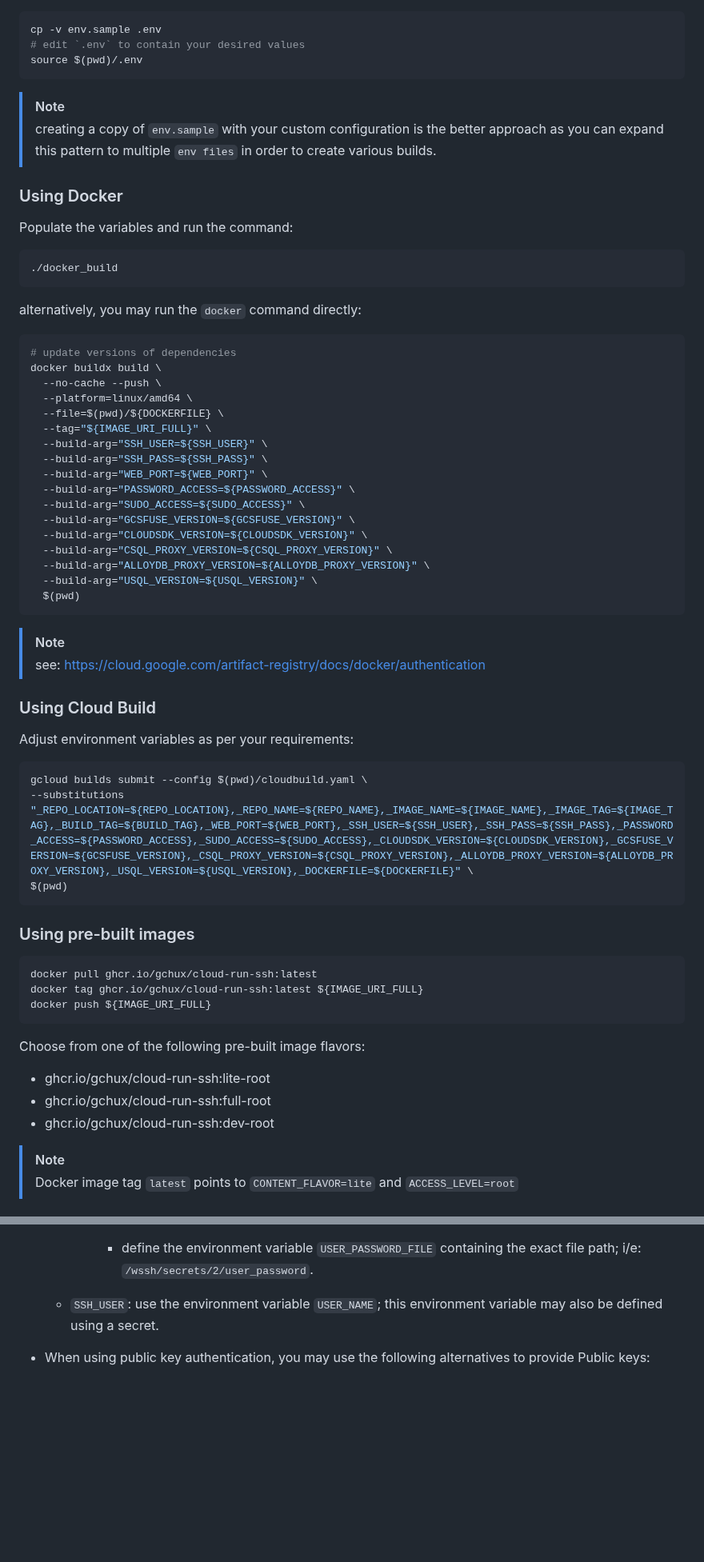
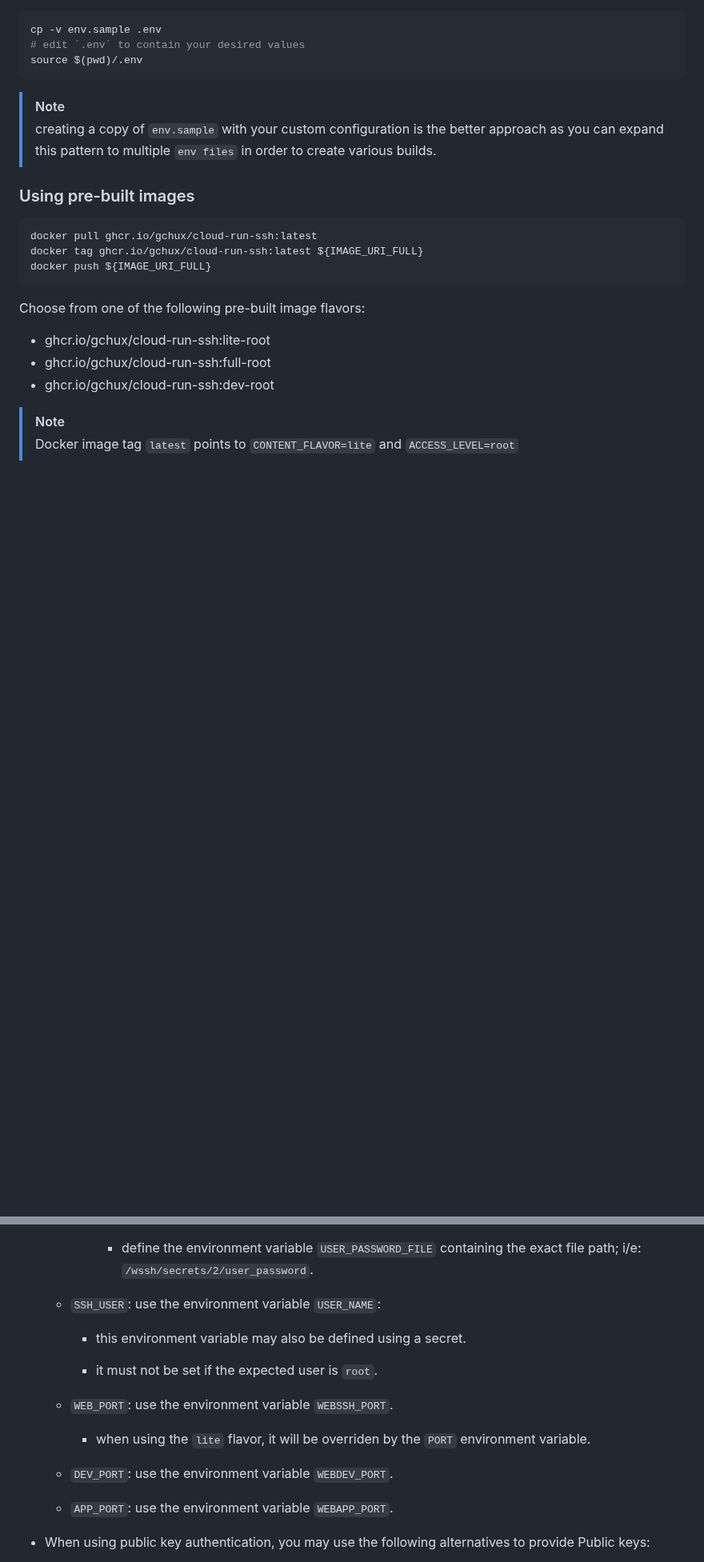
Before and after one commit to gchux/cloud-run-ssh, a Markdown page: README.md, 2 parts joined by grey strips. Shown at 80% size. GitHub-like rendering; blank space fills up the shorter version.

Commit message:
[DOC]: env vars

````diff
--- a/README.md
+++ b/README.md
@@ -104,49 +106,6 @@ source $(pwd)/.env
 > [!NOTE]
 > creating a copy of `env.sample` with your custom configuration is the better approach as you can expand this pattern to multiple `env files` in order to create various builds.
 
-### Using Docker
-
-Populate the variables and run the command:
-
-```sh
-./docker_build
-```
-
-alternatively, you may run the `docker` command directly:
-
-```sh
-# update versions of dependencies
-docker buildx build \
-  --no-cache --push \
-  --platform=linux/amd64 \
-  --file=$(pwd)/${DOCKERFILE} \
-  --tag="${IMAGE_URI_FULL}" \
-  --build-arg="SSH_USER=${SSH_USER}" \
-  --build-arg="SSH_PASS=${SSH_PASS}" \
-  --build-arg="WEB_PORT=${WEB_PORT}" \
-  --build-arg="PASSWORD_ACCESS=${PASSWORD_ACCESS}" \
-  --build-arg="SUDO_ACCESS=${SUDO_ACCESS}" \
-  --build-arg="GCSFUSE_VERSION=${GCSFUSE_VERSION}" \
-  --build-arg="CLOUDSDK_VERSION=${CLOUDSDK_VERSION}" \
-  --build-arg="CSQL_PROXY_VERSION=${CSQL_PROXY_VERSION}" \
-  --build-arg="ALLOYDB_PROXY_VERSION=${ALLOYDB_PROXY_VERSION}" \
-  --build-arg="USQL_VERSION=${USQL_VERSION}" \
-  $(pwd)
-```
-
-> [!NOTE]
-> see: https://cloud.google.com/artifact-registry/docs/docker/authentication
-
-### Using Cloud Build
-
-Adjust environment variables as per your requirements:
-
-```sh
-gcloud builds submit --config $(pwd)/cloudbuild.yaml \
---substitutions "_REPO_LOCATION=${REPO_LOCATION},_REPO_NAME=${REPO_NAME},_IMAGE_NAME=${IMAGE_NAME},_IMAGE_TAG=${IMAGE_TAG},_BUILD_TAG=${BUILD_TAG},_WEB_PORT=${WEB_PORT},_SSH_USER=${SSH_USER},_SSH_PASS=${SSH_PASS},_PASSWORD_ACCESS=${PASSWORD_ACCESS},_SUDO_ACCESS=${SUDO_ACCESS},_CLOUDSDK_VERSION=${CLOUDSDK_VERSION},_GCSFUSE_VERSION=${GCSFUSE_VERSION},_CSQL_PROXY_VERSION=${CSQL_PROXY_VERSION},_ALLOYDB_PROXY_VERSION=${ALLOYDB_PROXY_VERSION},_USQL_VERSION=${USQL_VERSION},_DOCKERFILE=${DOCKERFILE}" \
-$(pwd)
-```
-
 ### Using pre-built images
 
 ```sh
@@ -232,7 +214,19 @@ gcloud run deploy ${SERVICE_NAME} \
 
       - define the environment variable `USER_PASSWORD_FILE` containing the exact file path; i/e: `/wssh/secrets/2/user_password`.
 
-  - `SSH_USER`: use the environment variable `USER_NAME`; this environment variable may also be defined using a secret.
+  - `SSH_USER`: use the environment variable `USER_NAME`:
+
+    - this environment variable may also be defined using a secret.
+
+    - it must not be set if the expected user is `root`.
+
+  - `WEB_PORT`: use the environment variable `WEBSSH_PORT`.
+
+    - when using the `lite` flavor, it will be overriden by the `PORT` environment variable.
+
+  - `DEV_PORT`: use the environment variable `WEBDEV_PORT`.
+
+  - `APP_PORT`: use the environment variable `WEBAPP_PORT`.
 
 - When using public key authentication, you may use the following alternatives to provide Public keys:
 
````
Also changed, not shown: other parts of README.md (+28 -3 lines).
